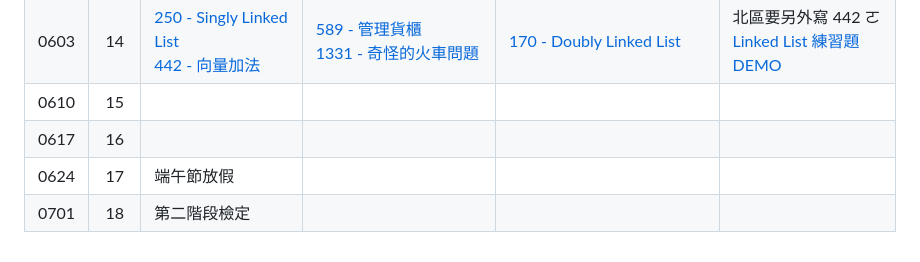
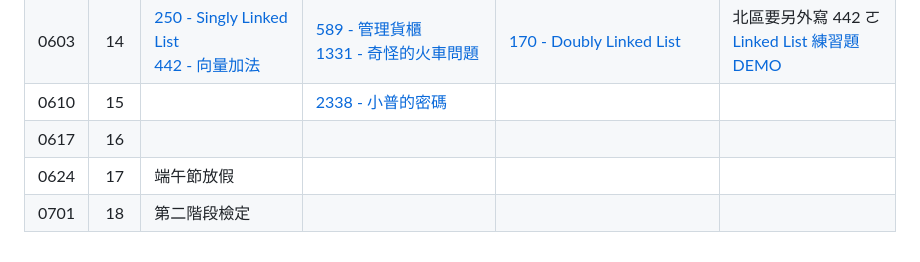
Before and after one commit to tw-csie-sprout/c2023, a Markdown page: homework.md, the part around the change printed below. Rendered like a GitHub page.

```diff
--- a/homework.md
+++ b/homework.md
@@ -18,7 +18,7 @@
 | 0520 |  12  | [1146 - Just like stack][neoj-1146] |  [1997 - 身分組][neoj-1997]        |          |  [北區檢討講義][tp-review-w12-slide] [北區檢討影片][tp-review-w12-video] <br> [竹區檢討講義][hc-review-w12-slide] [竹區檢討影片][hc-review-w12-video]    |
 | 0527 |  13  | [441 - 禮貌校園][neoj-441] <br> [442 - 向量加法][neoj-442] <br />[20 - 中國人排隊問題][neoj-20] |    [3157 - lemon 與文章][neoj-3157]      |          | 因北區還沒教完<br />**故北區學員課堂練習只需要完成 441** <br> [北區檢討講義][tp-review-w13-slide] |
 | 0603 |  14  | [250 - Singly Linked List][neoj-250]<br /> [442 - 向量加法][neoj-442] |  [589 - 管理貨櫃][neoj-589]  <br> [1331 - 奇怪的火車問題][neoj-1331]     |   [170 - Doubly Linked List][neoj-170]       | 北區要另外寫 442 ㄛ<br> [Linked List 練習題 DEMO][linked_list_demo] |
-| 0610 |  15  |       |          |          |      |
+| 0610 |  15  |       |  [2338 - 小普的密碼][neoj-2338]  |          |      |
 | 0617 |  16  |       |          |          |      |
 | 0624 |  17  |   端午節放假    |          |          |      |
 | 0701 |  18  |   第二階段檢定    |          |          |      |
```
Also changed, not shown: other parts of homework.md (+2 -0 lines).
